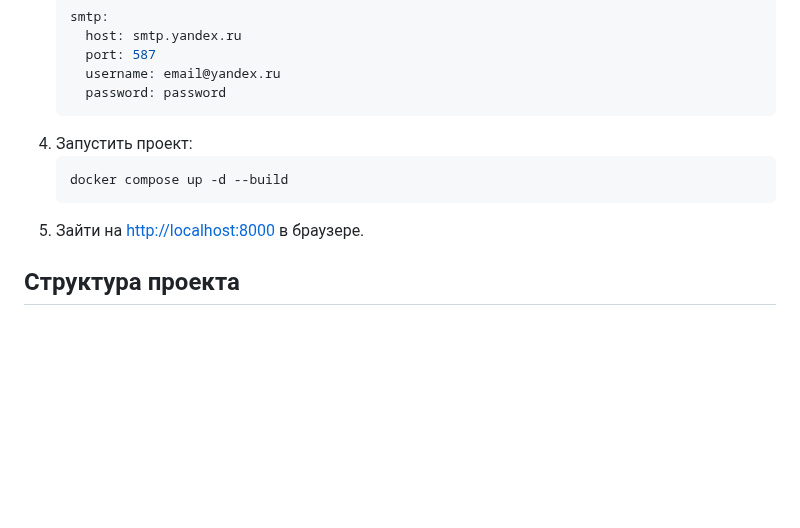
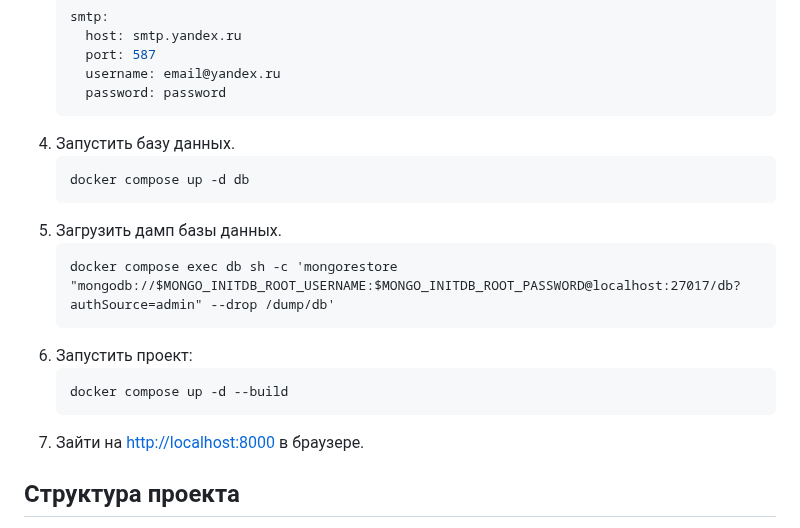
Before and after one commit to one-zero-eight/hackathon-champ, a Markdown page: README.md, the part around the change. Drawn GitHub-style; blank space fills up the shorter version.

Commit message:
docs: add instructions to load db dump

````diff
--- a/README.md
+++ b/README.md
@@ -70,11 +70,19 @@
      username: email@yandex.ru
      password: password
    ```
-4. Запустить проект:
+4. Запустить базу данных.
+   ```
+   docker compose up -d db
+   ```
+5. Загрузить дамп базы данных.
+   ```
+   docker compose exec db sh -c 'mongorestore "mongodb://$MONGO_INITDB_ROOT_USERNAME:$MONGO_INITDB_ROOT_PASSWORD@localhost:27017/db?authSource=admin" --drop /dump/db'
+   ```
+6. Запустить проект:
    ```
    docker compose up -d --build
    ```
-5. Зайти на [http://localhost:8000](http://localhost:8000) в браузере.
+7. Зайти на [http://localhost:8000](http://localhost:8000) в браузере.
 
 ## Структура проекта
 
````
